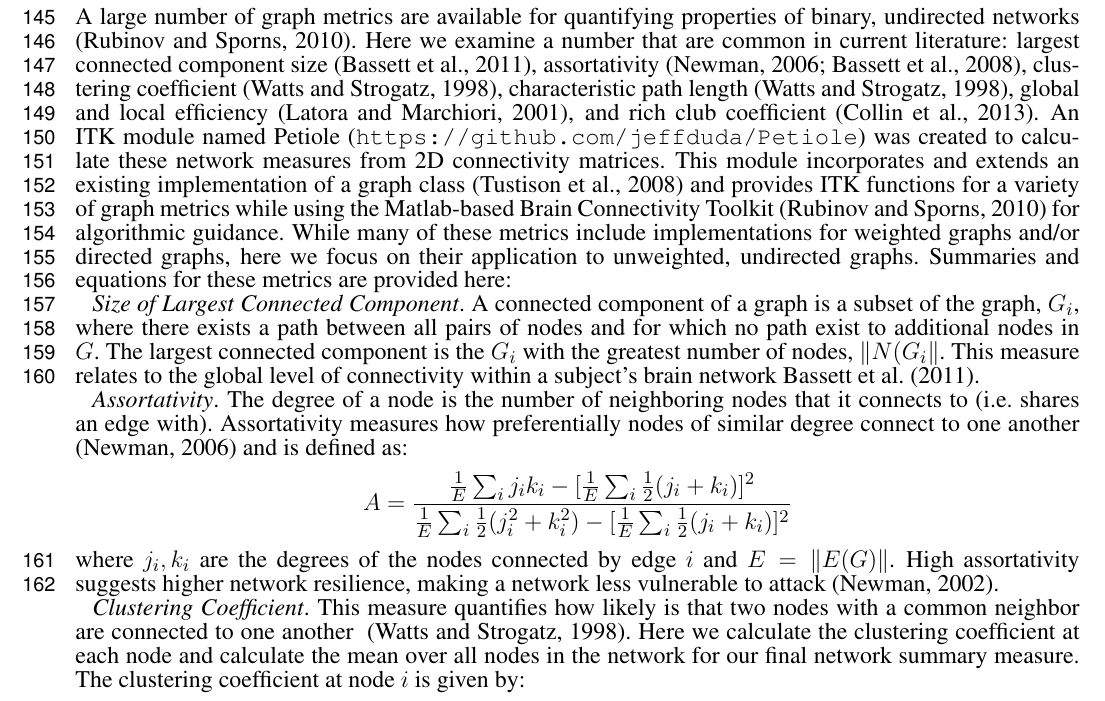
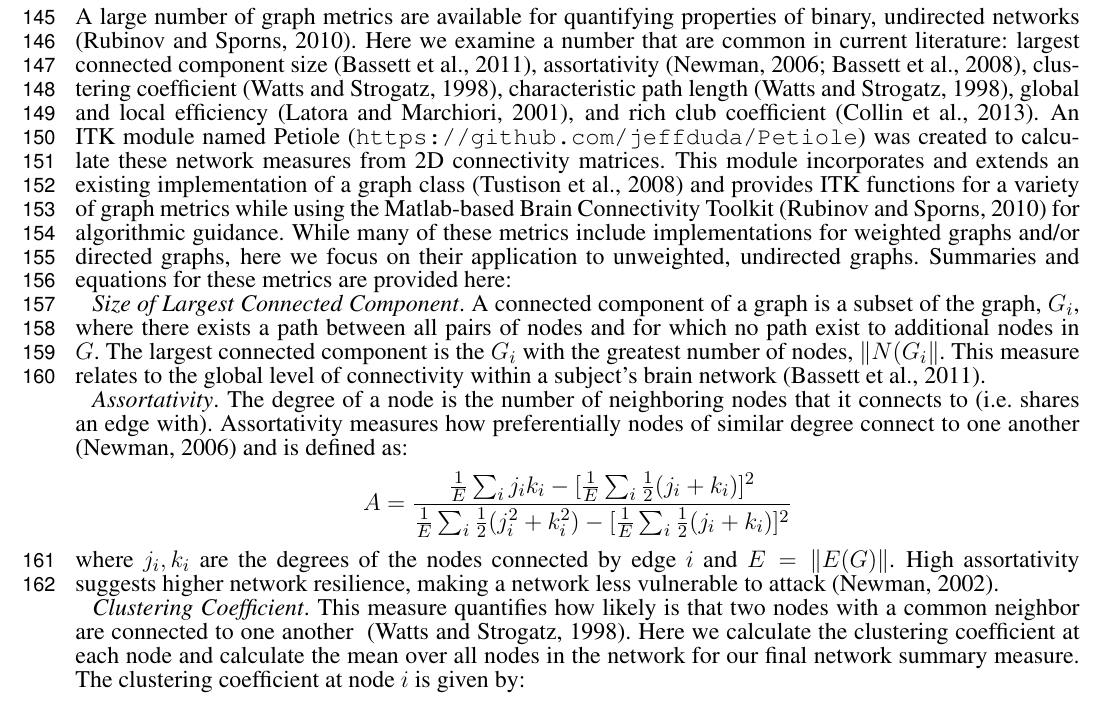
Before and after one commit to jeffduda/StructConnRepro, a LaTeX document (paper/structconnrepro.tex): part of page 6 of 16, cut so that both start at the same text. Compiled offline with pdfLaTeX.

Commit message:
Missed one

```diff
--- a/paper/structconnrepro.tex
+++ b/paper/structconnrepro.tex
@@ -329,7 +329,7 @@ A large number of graph metrics are available for quantifying properties of bina
 are common in current literature: largest connected component size \citep{Bassett2011N}, assortativity \citep{Newman2006a,Bassett2008}, clustering coefficient \citep{Watts1998}, characteristic path length \citep{Watts1998}, global and local efficiency \citep{Latora2001}, and rich club coefficient \citep{Collin2013}. An ITK module named Petiole (\url{https://github.com/jeffduda/Petiole}) was created to calculate these network measures from 2D connectivity
 matrices. This module incorporates and extends an existing implementation of a graph class \citep{Tustison2008} and provides ITK functions for a variety of graph metrics while using the Matlab-based Brain Connectivity Toolkit \citep{Rubinov2010} for algorithmic guidance. While many of these metrics include implementations for weighted graphs and/or directed graphs, here we focus on their application to unweighted, undirected graphs. Summaries and equations for these metrics are provided here:
 
-\emph{Size of Largest Connected Component}.  A connected component of a graph is a subset of the graph, $G_{i}$, where there exists a path between all pairs of nodes and for which no path exist to additional nodes in $G$. The largest connected component is the $G_{i}$ with the greatest number of nodes, $\|N(G_{i}\|$. This measure relates to the global level of connectivity within a subject's brain network \cite{Bassett2011N}.
+\emph{Size of Largest Connected Component}.  A connected component of a graph is a subset of the graph, $G_{i}$, where there exists a path between all pairs of nodes and for which no path exist to additional nodes in $G$. The largest connected component is the $G_{i}$ with the greatest number of nodes, $\|N(G_{i}\|$. This measure relates to the global level of connectivity within a subject's brain network \citep{Bassett2011N}.
 
 \emph{Assortativity}. The degree of a node is the number of neighboring nodes that it connects to (i.e.\ shares an edge with). Assortativity measures how preferentially nodes of similar degree connect to one another \citep{Newman2006a} and is defined as:
 $$A =  \frac{ \frac{1}{E} \sum_{i}{j_i k_i} - [ \frac{1}{E} \sum_{i}{ \frac{1}{2} (j_i + k_i)} ]^2 }{ \frac{1}{E} \sum_{i}{ \frac{1}{2}( j_{i}^{2} + k_{i}^{2} ) } - [ \frac{1}{E} \sum_{i}{ \frac{1}{2} (j_i + k_i)} ]^2  } $$
```
